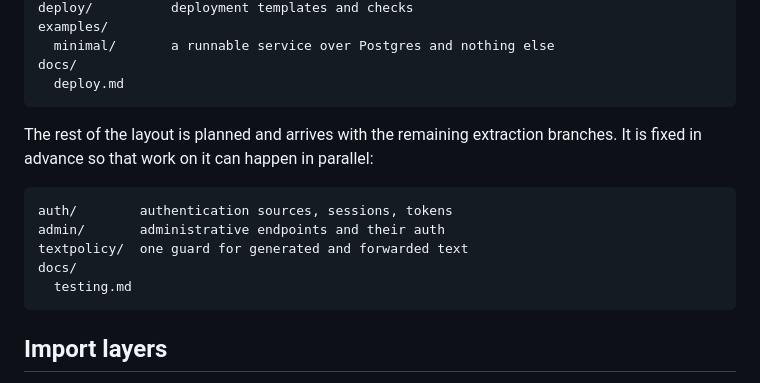
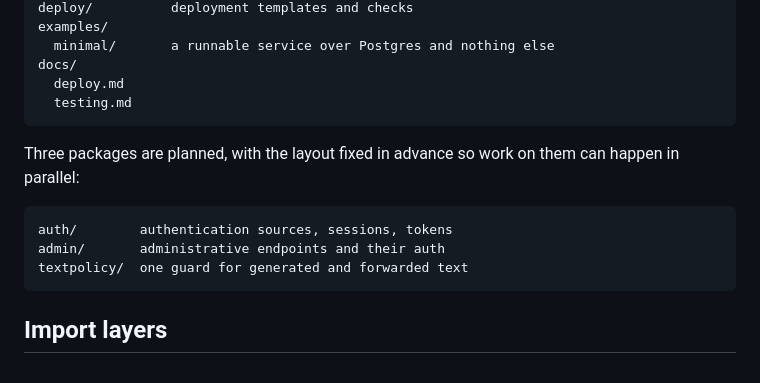
Before and after one commit to ManavA/keel, a Markdown page: ARCHITECTURE.md, the part around the change. Rendered like a GitHub page.

````diff
--- a/ARCHITECTURE.md
+++ b/ARCHITECTURE.md
@@ -46,17 +46,16 @@ examples/
   minimal/       a runnable service over Postgres and nothing else
 docs/
   deploy.md
+  testing.md
 ```
 
-The rest of the layout is planned and arrives with the remaining extraction
-branches. It is fixed in advance so that work on it can happen in parallel:
+Three packages are planned, with the layout fixed in advance so work on them can
+happen in parallel:
 
 ```
 auth/        authentication sources, sessions, tokens
 admin/       administrative endpoints and their auth
 textpolicy/  one guard for generated and forwarded text
-docs/
-  testing.md
 ```
 
 ## Import layers
````
Also changed, not shown: README.md (+4 -7 lines).
